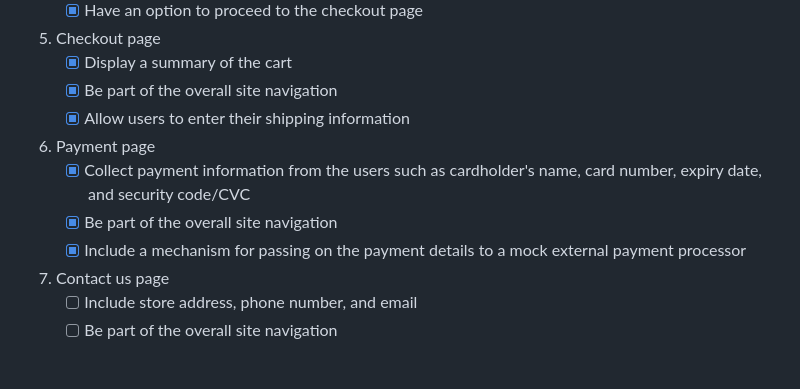
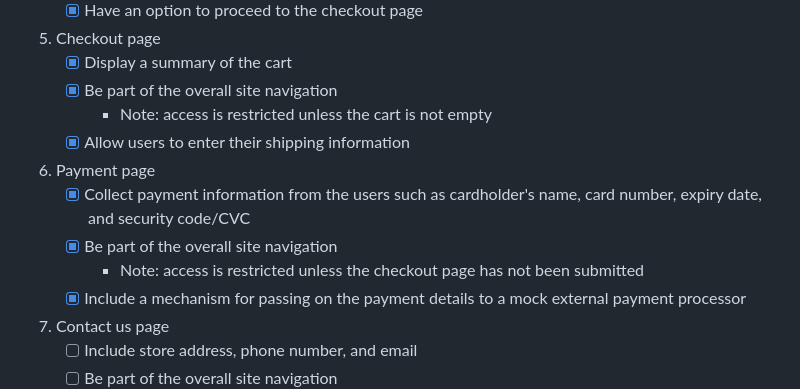
Before and after one commit to 1391819/SFIA-CRUD-core-project, a Markdown page: README.md, the part around the change. Drawn GitHub-style; blank space fills up the shorter version.

Commit message:
RN: updated readme

```diff
--- a/README.md
+++ b/README.md
@@ -100,11 +100,13 @@ Below is the MVP specified within the project brief. Every single requirement ha
 5. Checkout page
    - [x] Display a summary of the cart
    - [x] Be part of the overall site navigation
+     - Note: access is restricted unless the cart is not empty
    - [x] Allow users to enter their shipping information
 
 6. Payment page
    - [x] Collect payment information from the users such as cardholder's name, card number, expiry date, and security code/CVC
    - [x] Be part of the overall site navigation
+     - Note: access is restricted unless the checkout page has not been submitted
    - [x] Include a mechanism for passing on the payment details to a mock external payment processor
 
 7. Contact us page
```
